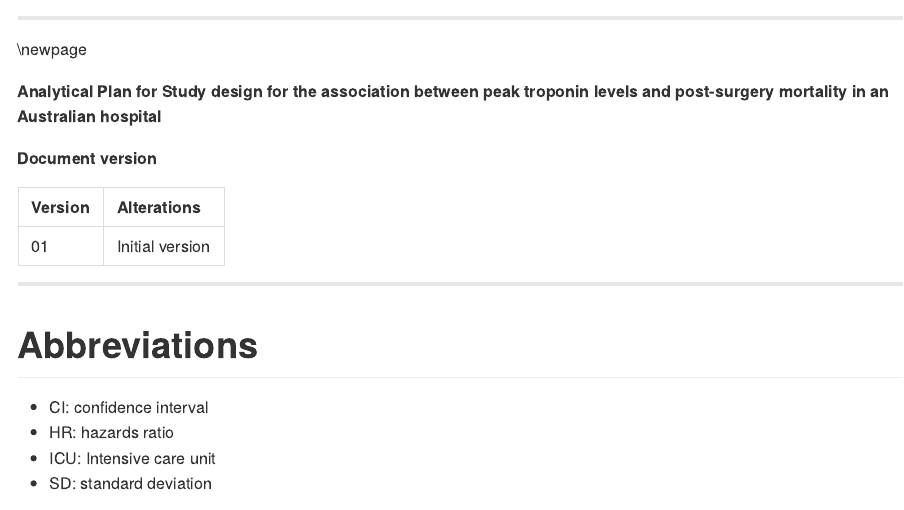
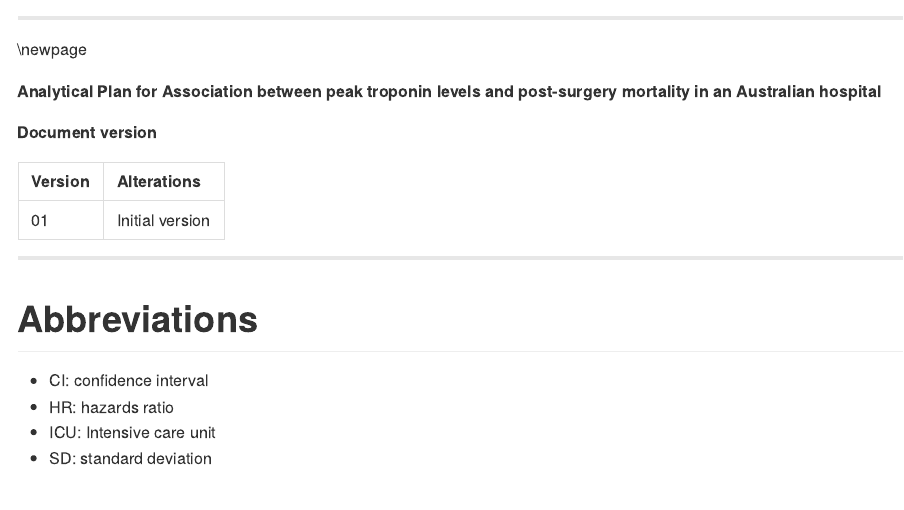
Before and after one commit to philsf-biostat/SAR-2022-019-GT, an R Markdown document (report/SAP-2022-019-GT-v01.Rmd): the page in a window 1100 px wide, from its top. The pictures show the output file report/SAP-2022-019-GT-v01.md that the author committed with the source, drawn offline in the style of GitHub.

Commit message:
title adjusted

```diff
--- a/report/SAP-2022-019-GT-v01.Rmd
+++ b/report/SAP-2022-019-GT-v01.Rmd
@@ -1,8 +1,8 @@
 ---
-title: "Analytical Plan for Study design for the association between peak troponin levels and post-surgery mortality in an Australian hospital"
+title: "Analytical Plan for Association between peak troponin levels and post-surgery mortality in an Australian hospital"
 subtitle: 'DOCUMENT: SAP-2022-019-v01'
 author: '**From:** Felipe Figueiredo **To:** green_trader (fiverr.com)'
-date: "`r Sys.Date()`"
+date: "2022-04-14"
 output:
   html_document:
     fig_caption: yes
@@ -37,7 +37,7 @@ panderOptions('table.split.table', 160)
 
 \newpage
 
-**Analytical Plan for Study design for the association between peak troponin levels and post-surgery mortality in an Australian hospital**
+**Analytical Plan for Association between peak troponin levels and post-surgery mortality in an Australian hospital**
 
 **Document version**
 
```
Also changed, not shown: report/SAP-2022-019-GT-v01.md, report/SAP-2022-019-GT-v01.Rmd (3 more changed lines).
